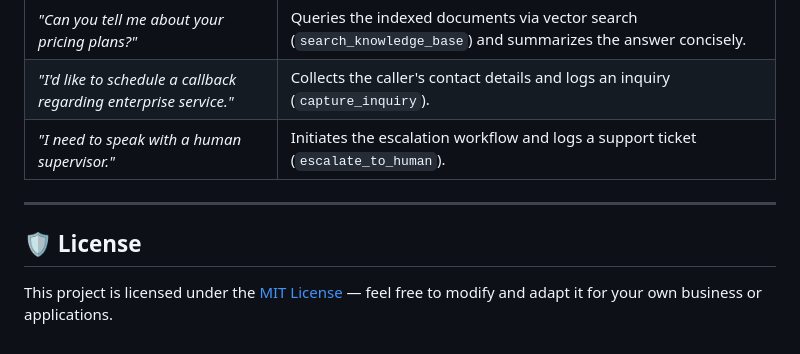
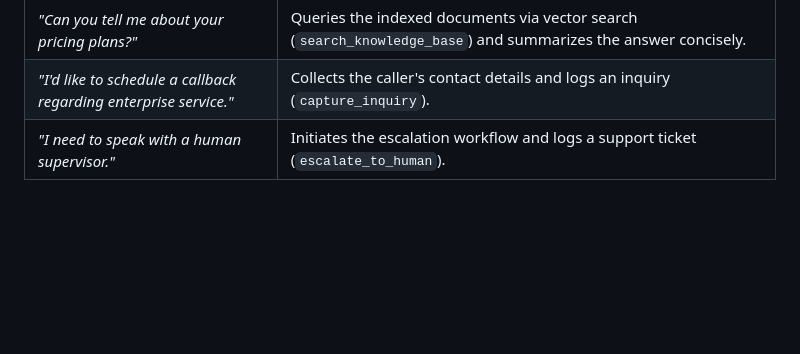
Before and after one commit to AbhishekGiri1617/AI-Receptionist, a Markdown page: README.md, the part around the change. GitHub-like rendering; blank space fills up the shorter version.

Commit message:
README
Removed license section from README.md

```diff
--- a/README.md
+++ b/README.md
@@ -194,9 +194,3 @@ pronunciation_map:
 | *"Can you tell me about your pricing plans?"* | Queries the indexed documents via vector search (`search_knowledge_base`) and summarizes the answer concisely. |
 | *"I'd like to schedule a callback regarding enterprise service."* | Collects the caller's contact details and logs an inquiry (`capture_inquiry`). |
 | *"I need to speak with a human supervisor."* | Initiates the escalation workflow and logs a support ticket (`escalate_to_human`). |
-
----
-
-## 🛡️ License
-
-This project is licensed under the [MIT License](LICENSE) — feel free to modify and adapt it for your own business or applications.
```
